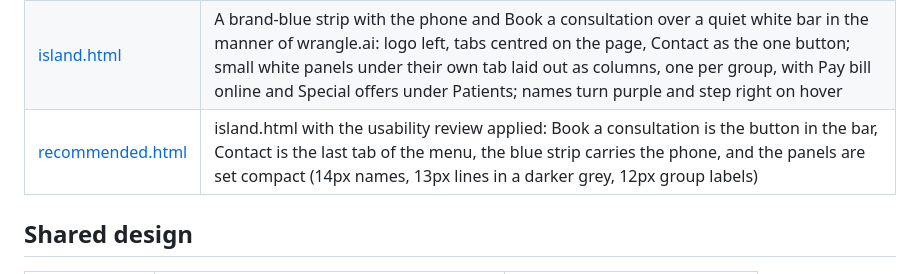
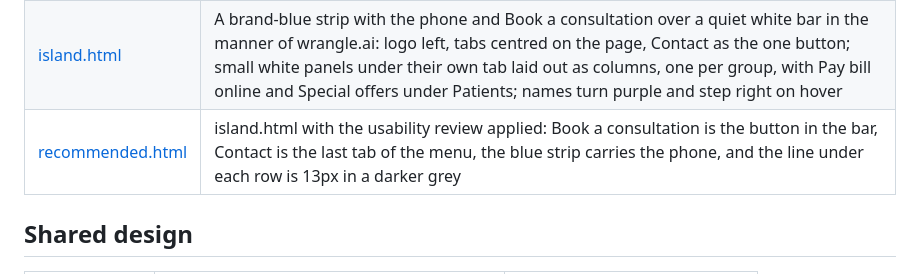
Before and after one commit to imageworksc/silk-vision, a Markdown page: README.md, the part around the change. Drawn GitHub-style.

Commit message:
recommended.html: only the lines under the rows are smaller

```diff
--- a/README.md
+++ b/README.md
@@ -11,7 +11,7 @@ built from the practice's own colours, type and photography.
 | [banner.html](https://imageworksc.github.io/silk-vision/banner.html) | Floating panels; the photo block runs flush to the panel's edges on a soft tint |
 | [modern.html](https://imageworksc.github.io/silk-vision/modern.html) | Dark navy top bar, Poppins + Inter, mega panels as 940px floating cards closed by a deep navy block on the right, rows that rise in on opening; the nav underlines on hover, rows answer the pointer with a purple bar down their left edge, and buttons lift |
 | [island.html](https://imageworksc.github.io/silk-vision/island.html) | A brand-blue strip with the phone and Book a consultation over a quiet white bar in the manner of wrangle.ai: logo left, tabs centred on the page, Contact as the one button; small white panels under their own tab laid out as columns, one per group, with Pay bill online and Special offers under Patients; names turn purple and step right on hover |
-| [recommended.html](https://imageworksc.github.io/silk-vision/recommended.html) | island.html with the usability review applied: Book a consultation is the button in the bar, Contact is the last tab of the menu, the blue strip carries the phone, and the panels are set compact (14px names, 13px lines in a darker grey, 12px group labels) |
+| [recommended.html](https://imageworksc.github.io/silk-vision/recommended.html) | island.html with the usability review applied: Book a consultation is the button in the bar, Contact is the last tab of the menu, the blue strip carries the phone, and the line under each row is 13px in a darker grey |
 
 ## Shared design
 
```
